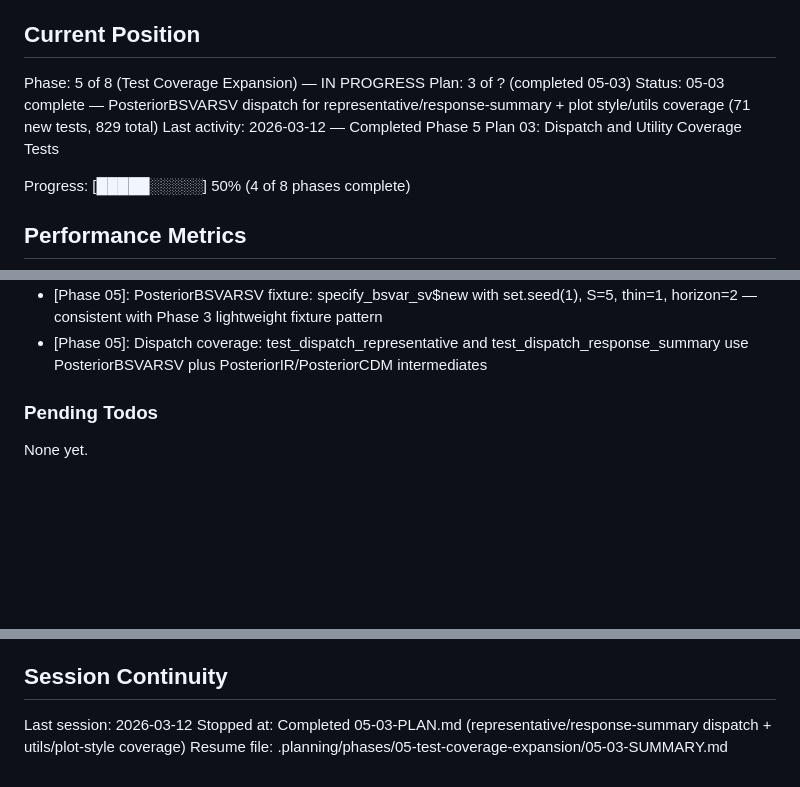
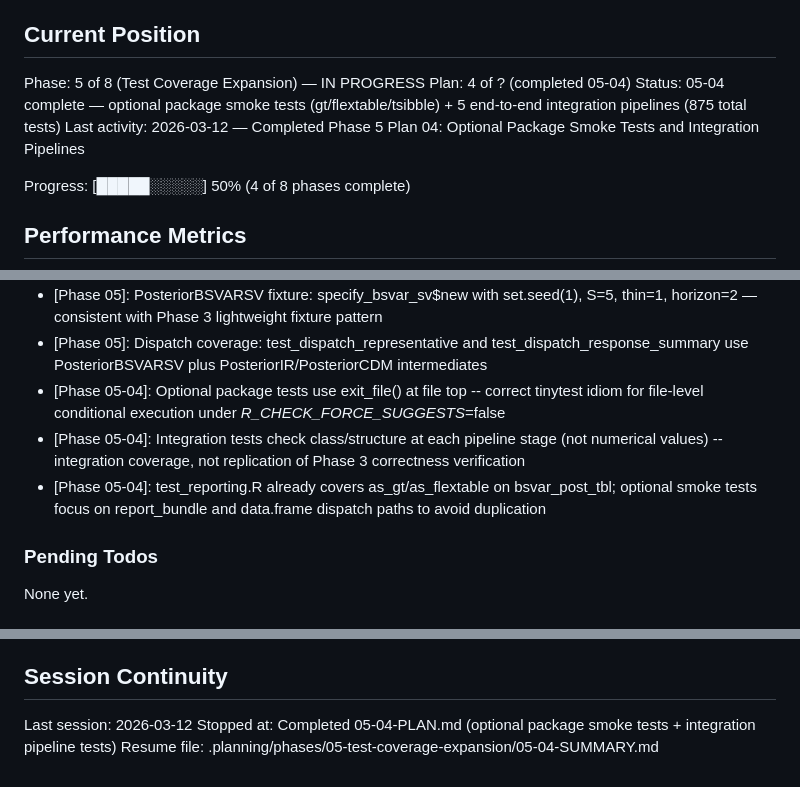
Before and after one commit to DavidZenz/bsvarPost, a Markdown page: .planning/STATE.md, 3 parts joined by grey strips. GitHub-like rendering; blank space fills up the shorter version.

Commit message:
docs(05-04): complete optional package smoke tests and integration pipeline plan
- SUMMARY: exit_file() guarded smoke tests for gt/flextable/tsibble + 5 integration pipelines
- STATE: advance to plan 4 of phase 05, add 3 new decisions, update session continuity
- 875 total tests, 0 failures

```diff
--- a/.planning/STATE.md
+++ b/.planning/STATE.md
@@ -10,9 +10,9 @@ See: .planning/PROJECT.md (updated 2026-03-11)
 ## Current Position
 
 Phase: 5 of 8 (Test Coverage Expansion) — IN PROGRESS
-Plan: 3 of ? (completed 05-03)
-Status: 05-03 complete — PosteriorBSVARSV dispatch for representative/response-summary + plot style/utils coverage (71 new tests, 829 total)
-Last activity: 2026-03-12 — Completed Phase 5 Plan 03: Dispatch and Utility Coverage Tests
+Plan: 4 of ? (completed 05-04)
+Status: 05-04 complete — optional package smoke tests (gt/flextable/tsibble) + 5 end-to-end integration pipelines (875 total tests)
+Last activity: 2026-03-12 — Completed Phase 5 Plan 04: Optional Package Smoke Tests and Integration Pipelines
 
 Progress: [█████░░░░░] 50% (4 of 8 phases complete)
 
@@ -97,6 +98,9 @@ Recent decisions affecting current work:
 - [Phase 05-02]: most_likely_admissible_cdm and most_likely_admissible_irf select the same draw_index (kernel score maximizer)
 - [Phase 05]: PosteriorBSVARSV fixture: specify_bsvar_sv$new with set.seed(1), S=5, thin=1, horizon=2 — consistent with Phase 3 lightweight fixture pattern
 - [Phase 05]: Dispatch coverage: test_dispatch_representative and test_dispatch_response_summary use PosteriorBSVARSV plus PosteriorIR/PosteriorCDM intermediates
+- [Phase 05-04]: Optional package tests use exit_file() at file top -- correct tinytest idiom for file-level conditional execution under _R_CHECK_FORCE_SUGGESTS_=false
+- [Phase 05-04]: Integration tests check class/structure at each pipeline stage (not numerical values) -- integration coverage, not replication of Phase 3 correctness verification
+- [Phase 05-04]: test_reporting.R already covers as_gt/as_flextable on bsvar_post_tbl; optional smoke tests focus on report_bundle and data.frame dispatch paths to avoid duplication
 
 ### Pending Todos
 
@@ -117,5 +121,5 @@ None yet.
 ## Session Continuity
 
 Last session: 2026-03-12
-Stopped at: Completed 05-03-PLAN.md (representative/response-summary dispatch + utils/plot-style coverage)
-Resume file: .planning/phases/05-test-coverage-expansion/05-03-SUMMARY.md
+Stopped at: Completed 05-04-PLAN.md (optional package smoke tests + integration pipeline tests)
+Resume file: .planning/phases/05-test-coverage-expansion/05-04-SUMMARY.md
```
Also changed, not shown: other parts of .planning/STATE.md (+1 -0 lines), 1 other file.
